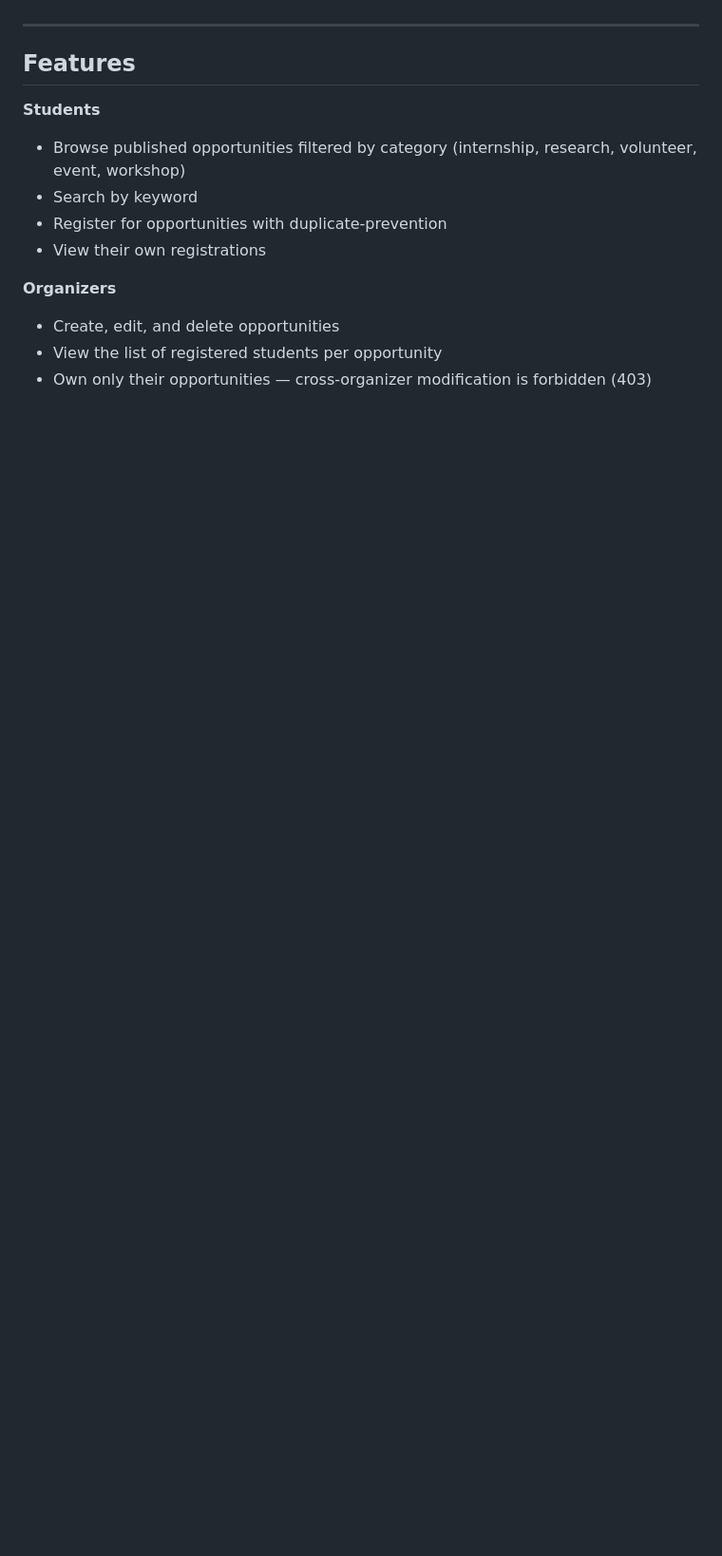
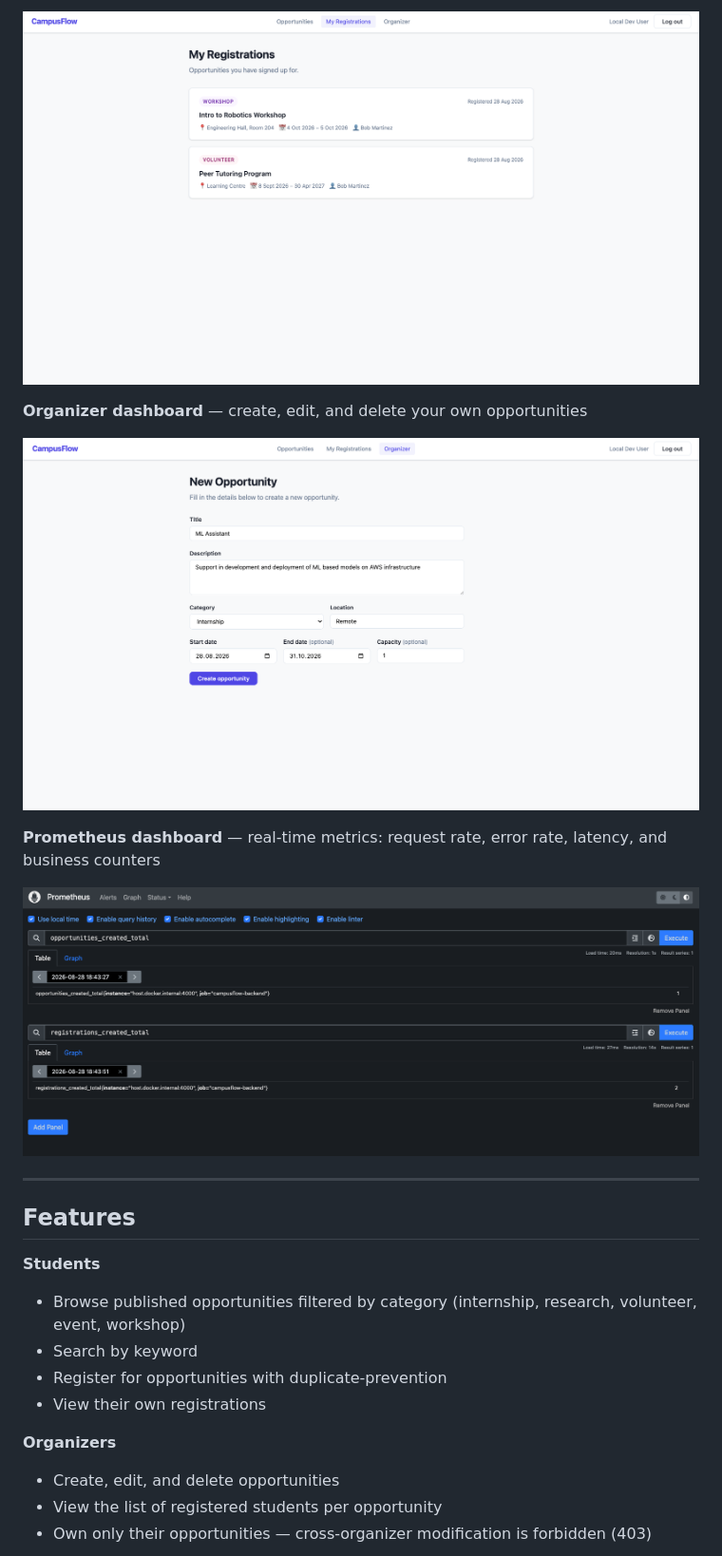
Before and after one commit to prarthanashenoy/campus-flow, a Markdown page: README.md, the part around one of its changes. Shown at 95% size. GitHub-like rendering; pictures changed too: img/MyRegistrations.png (added), img/Organizer.png (added), img/PrometheusDashboard.png (added); blank space fills up the shorter version.

```diff
--- a/README.md
+++ b/README.md
@@ -19,3 +35,12 @@ Built as a production-grade portfolio project demonstrating modern web engineeri
+![My Registrations](img/MyRegistrations.png)
+
+**Organizer dashboard** — create, edit, and delete your own opportunities
+
+![Organizer dashboard](img/Organizer.png)
+
+**Prometheus dashboard** — real-time metrics: request rate, error rate, latency, and business counters
+
+![Prometheus dashboard](img/PrometheusDashboard.png)
 
 ---
 
```
Also changed, not shown: other parts of README.md (+16 -0 lines), img/Opportunities.png (added), img/SingleOpprotunity.png (added), 2 other files.
